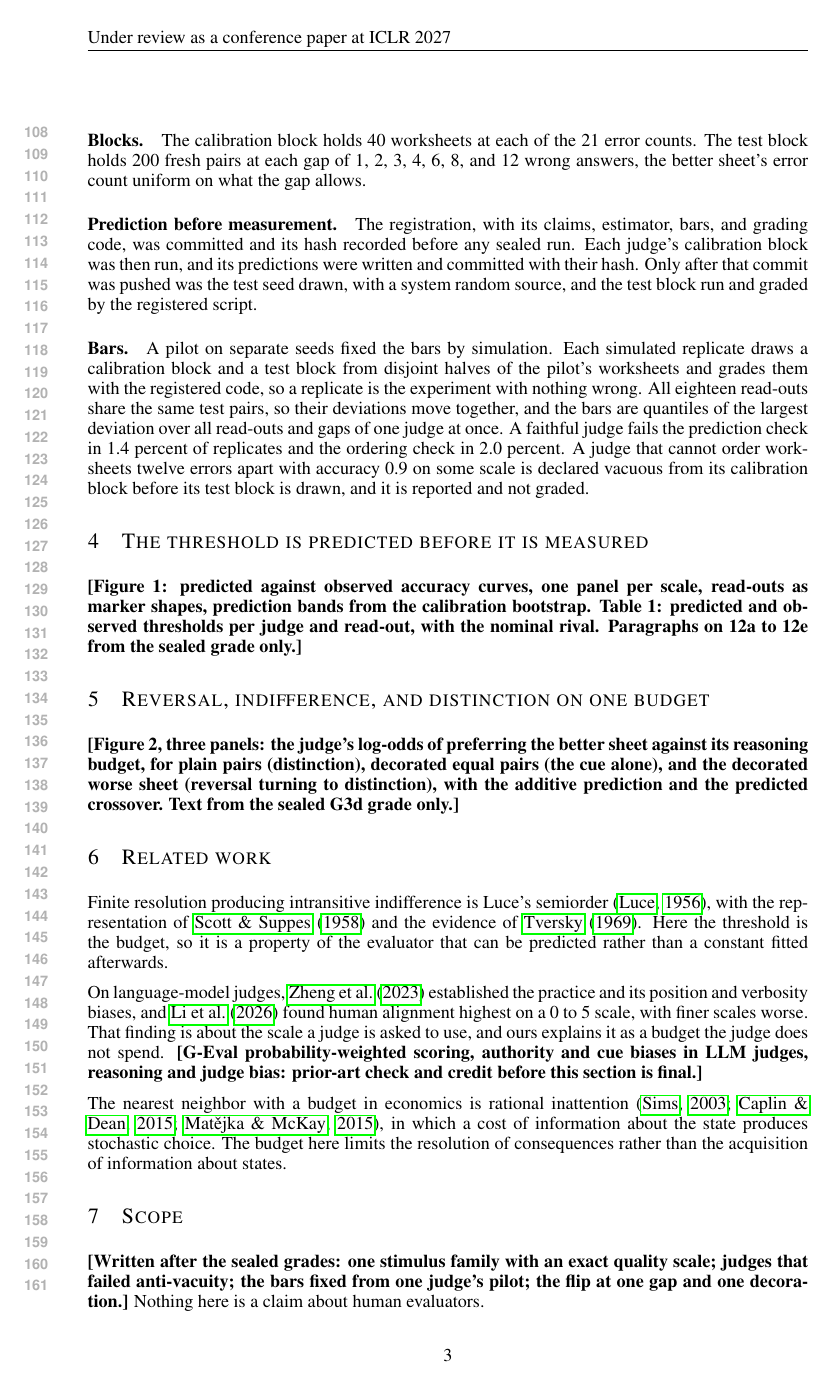
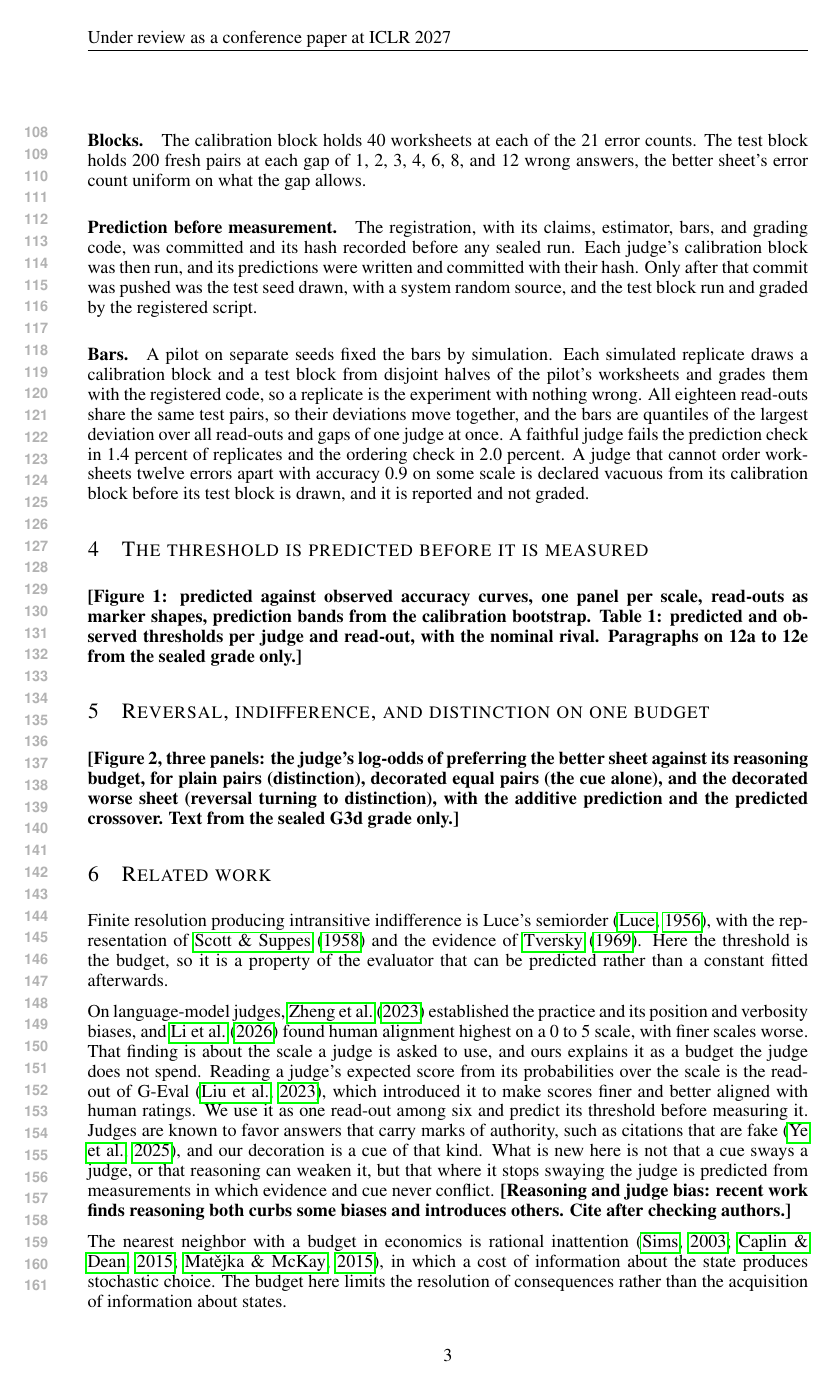
Before and after one commit to ahb-sjsu/geometric-evaluation-theory, a LaTeX paper (paper/iclr2027/iclr2027-v2.tex): page 3 of 13. Compiled offline with pdfLaTeX.

Commit message:
ICLR v2: credit G-Eval (expected-score read-out) and Ye et al. 2025 (authority cues)
Prior-art check before any novelty claim. The expected-score read-out is
G-Eval's; the decoration is an authority cue of the kind Ye et al.
quantify. The claim is narrowed to prediction: the read-out's threshold
and the budget where the cue stops swaying the judge, both predicted
before measurement. Reasoning-and-bias citation left pending.

Co-Authored-By: Claude Opus 5 <noreply@anthropic.com>

```diff
--- a/paper/iclr2027/iclr2027-v2.tex
+++ b/paper/iclr2027/iclr2027-v2.tex
@@ -161,7 +161,11 @@ Here the threshold is the budget, so it is a property of the evaluator that can
 
 On language-model judges, \citet{zheng2023} established the practice and its position and verbosity biases, and \citet{li2026grading} found human alignment highest on a 0 to 5 scale, with finer scales worse.
 That finding is about the scale a judge is asked to use, and ours explains it as a budget the judge does not spend.
-\pending{G-Eval probability-weighted scoring, authority and cue biases in LLM judges, reasoning and judge bias: prior-art check and credit before this section is final.}
+Reading a judge's expected score from its probabilities over the scale is the read-out of G-Eval \citep{liu2023geval}, which introduced it to make scores finer and better aligned with human ratings.
+We use it as one read-out among six and predict its threshold before measuring it.
+Judges are known to favor answers that carry marks of authority, such as citations that are fake \citep{ye2025justice}, and our decoration is a cue of that kind.
+What is new here is not that a cue sways a judge, or that reasoning can weaken it, but that where it stops swaying the judge is predicted from measurements in which evidence and cue never conflict.
+\pending{Reasoning and judge bias: recent work finds reasoning both curbs some biases and introduces others. Cite after checking authors.}
 
 The nearest neighbor with a budget in economics is rational inattention \citep{sims2003,caplin2015,matejka2015}, in which a cost of information about the state produces stochastic choice.
 The budget here limits the resolution of consequences rather than the acquisition of information about states.
```
Also changed, not shown: paper/iclr2027/refs.bib (+15 -0 lines).
